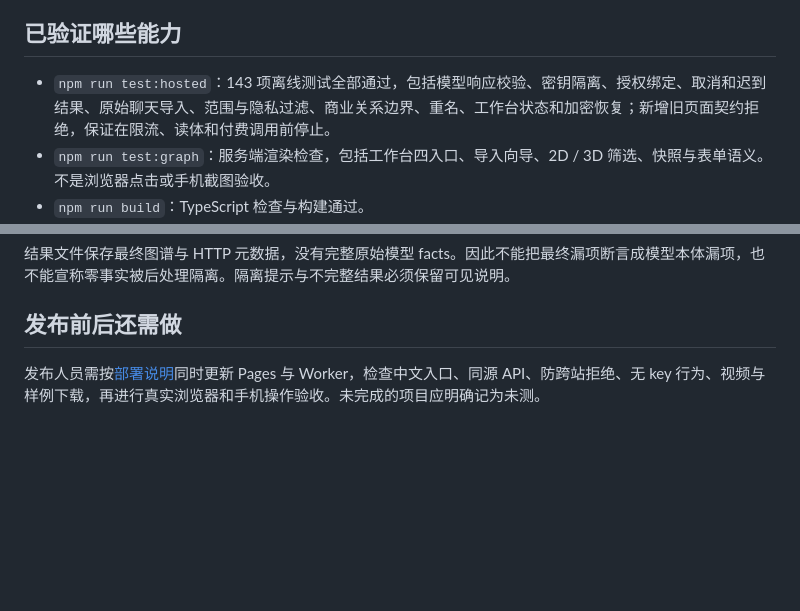
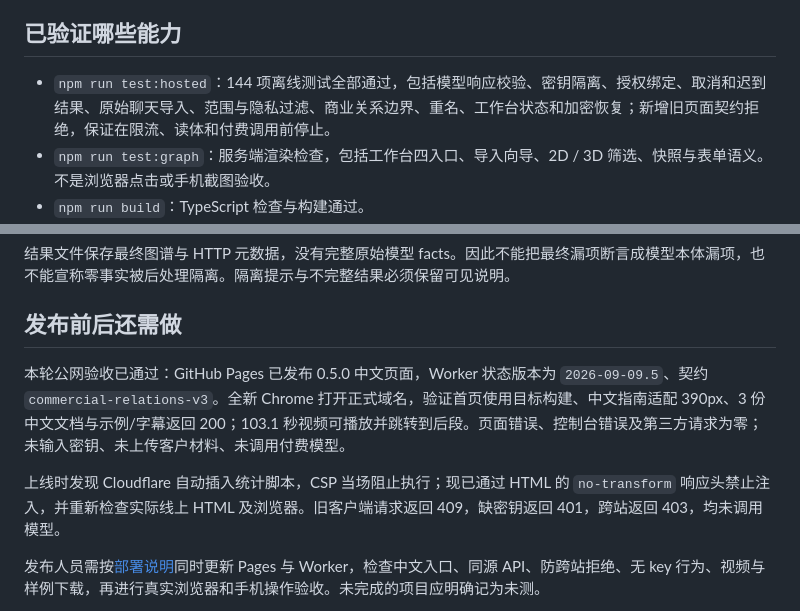
Before and after one commit to yanlinc-hue/3dtupu, a Markdown page: docs/TESTING.zh-CN.md, 2 parts joined by grey strips. GitHub-like rendering; blank space fills up the shorter version.

Commit message:
记录正式域名视频验收与禁止第三方统计注入的部署要求

```diff
--- a/docs/TESTING.zh-CN.md
+++ b/docs/TESTING.zh-CN.md
@@ -4,7 +4,7 @@
 
 ## 已验证哪些能力
 
-- `npm run test:hosted`：143 项离线测试全部通过，包括模型响应校验、密钥隔离、授权绑定、取消和迟到结果、原始聊天导入、范围与隐私过滤、商业关系边界、重名、工作台状态和加密恢复；新增旧页面契约拒绝，保证在限流、读体和付费调用前停止。
+- `npm run test:hosted`：144 项离线测试全部通过，包括模型响应校验、密钥隔离、授权绑定、取消和迟到结果、原始聊天导入、范围与隐私过滤、商业关系边界、重名、工作台状态和加密恢复；新增旧页面契约拒绝，保证在限流、读体和付费调用前停止。
 - `npm run test:graph`：服务端渲染检查，包括工作台四入口、导入向导、2D / 3D 筛选、快照与表单语义。不是浏览器点击或手机截图验收。
 - `npm run build`：TypeScript 检查与构建通过。
 - Wrangler 4.92.0 后端打包通过；Workerd 隔离运行的状态、连接诊断、7 个模型适配、原始聊天节点发现和取消链路均通过，外部调用为零。
@@ -53,6 +53,10 @@ Chrome 两个全新隔离环境：桌面 1440×1000 与手机模拟 390×844，2
 
 ## 发布前后还需做
 
+本轮公网验收已通过：GitHub Pages 已发布 0.5.0 中文页面，Worker 状态版本为 `2026-09-09.5`、契约 `commercial-relations-v3`。全新 Chrome 打开正式域名，验证首页使用目标构建、中文指南适配 390px、3 份中文文档与示例/字幕返回 200；103.1 秒视频可播放并跳转到后段。页面错误、控制台错误及第三方请求为零；未输入密钥、未上传客户材料、未调用付费模型。
+
+上线时发现 Cloudflare 自动插入统计脚本，CSP 当场阻止执行；现已通过 HTML 的 `no-transform` 响应头禁止注入，并重新检查实际线上 HTML 及浏览器。旧客户端请求返回 409，缺密钥返回 401，跨站返回 403，均未调用模型。
+
 发布人员需按[部署说明](DEPLOY.zh-CN.md)同时更新 Pages 与 Worker，检查中文入口、同源 API、防跨站拒绝、无 key 行为、视频与样例下载，再进行真实浏览器和手机操作验收。未完成的项目应明确记为未测。
 
 后续准确率评估应继续使用预先冻结的新样本，分别报告自动节点覆盖、人工补充数量、关系结构、状态和字段；保留失败次数与费用，不通过丢弃坏项或只计返回数量来宣布成功。客户真实数据测试需单独授权、缩小范围并完成隐私审核。
```
Also changed, not shown: docs/DEPLOY.zh-CN.md (+2 -0 lines).
